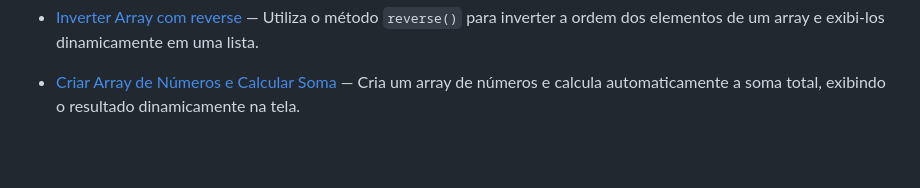
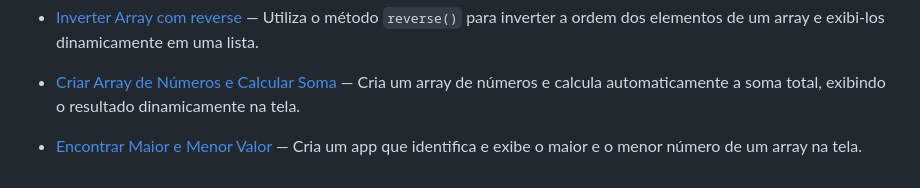
Before and after one commit to geovanesilvajr/html-css-javascript-challenges, a Markdown page: README.md, the part around the change. Drawn GitHub-style; blank space fills up the shorter version.

Commit message:
docs: Atualizar README com desafio 29 - Encontrar Maior e Menor Valor

```diff
--- a/README.md
+++ b/README.md
@@ -37,3 +37,4 @@ O objetivo é praticar **JS + lógica de programação** com foco em **desenvolv
 - [Ordenar Array com sort](./day-26-array-sort/index.html) — Utiliza o método sort() para ordenar alfabeticamente um array de nomes e exibi-los dinamicamente em uma lista.
 - [Inverter Array com reverse](./day-27-reverse-array/index.html) — Utiliza o método `reverse()` para inverter a ordem dos elementos de um array e exibi-los dinamicamente em uma lista.
 - [Criar Array de Números e Calcular Soma](./day-28-sum-array/index.html) — Cria um array de números e calcula automaticamente a soma total, exibindo o resultado dinamicamente na tela.
+- [Encontrar Maior e Menor Valor](./day-29-maior-menor/index.html) — Cria um app que identifica e exibe o maior e o menor número de um array na tela.
```
